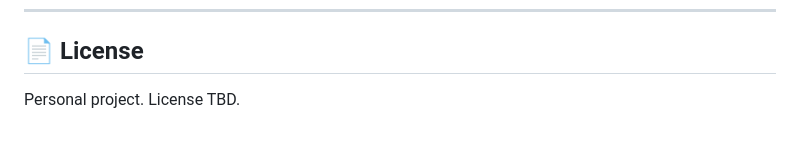
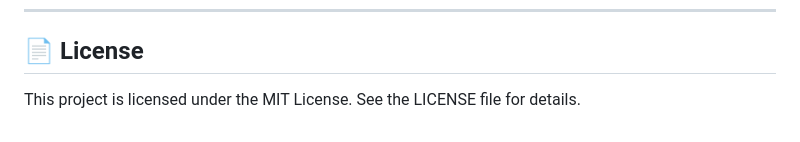
Before and after one commit to aniruddhyak/job-autopilot, a Markdown page: README.md, the part around the change. Rendered like a GitHub page.

Commit message:
Updated the license info

```diff
--- a/README.md
+++ b/README.md
@@ -230,5 +230,5 @@ For jobs marked **Did Not Apply / Do Not Apply**, the dashboard should support a
 ---
 
 ## 📄 License
-
-Personal project. License TBD.
+This project is licensed under the MIT License.
+See the LICENSE file for details.
```
